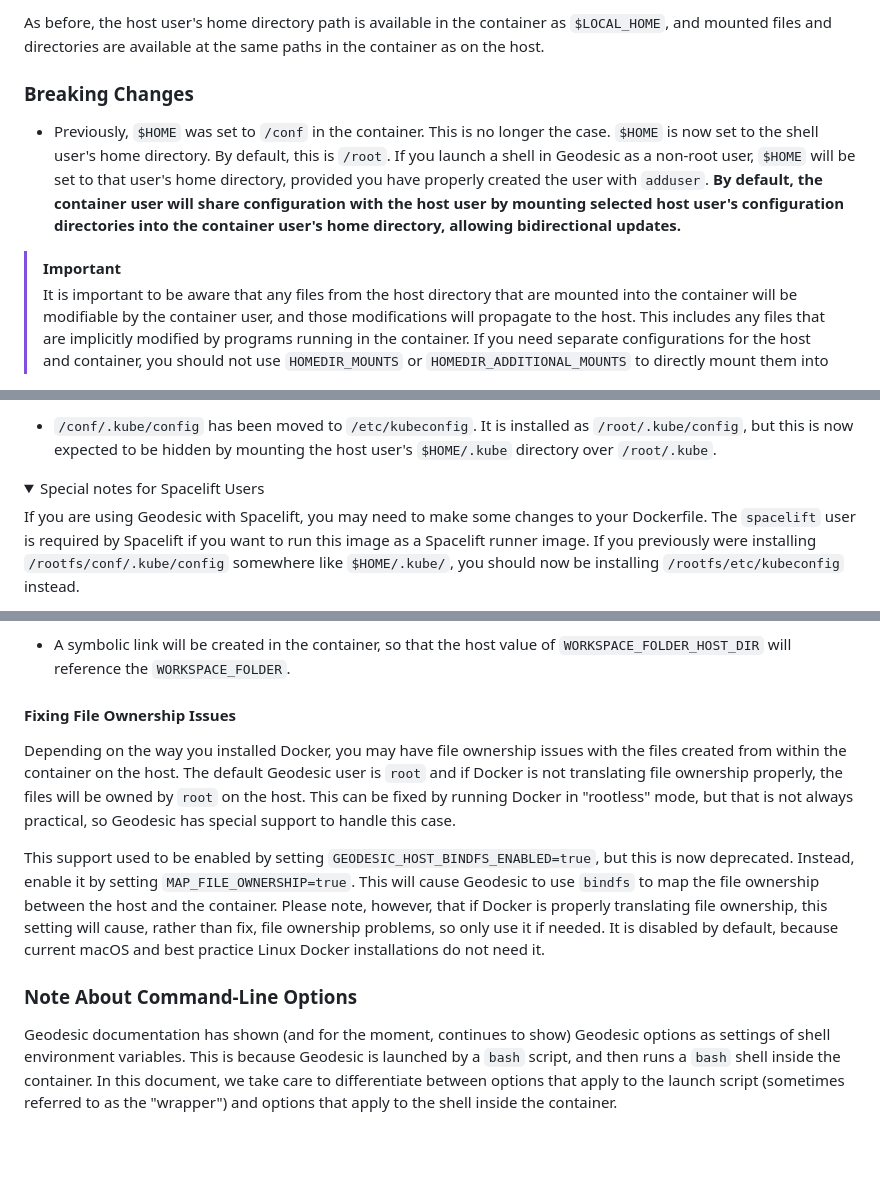
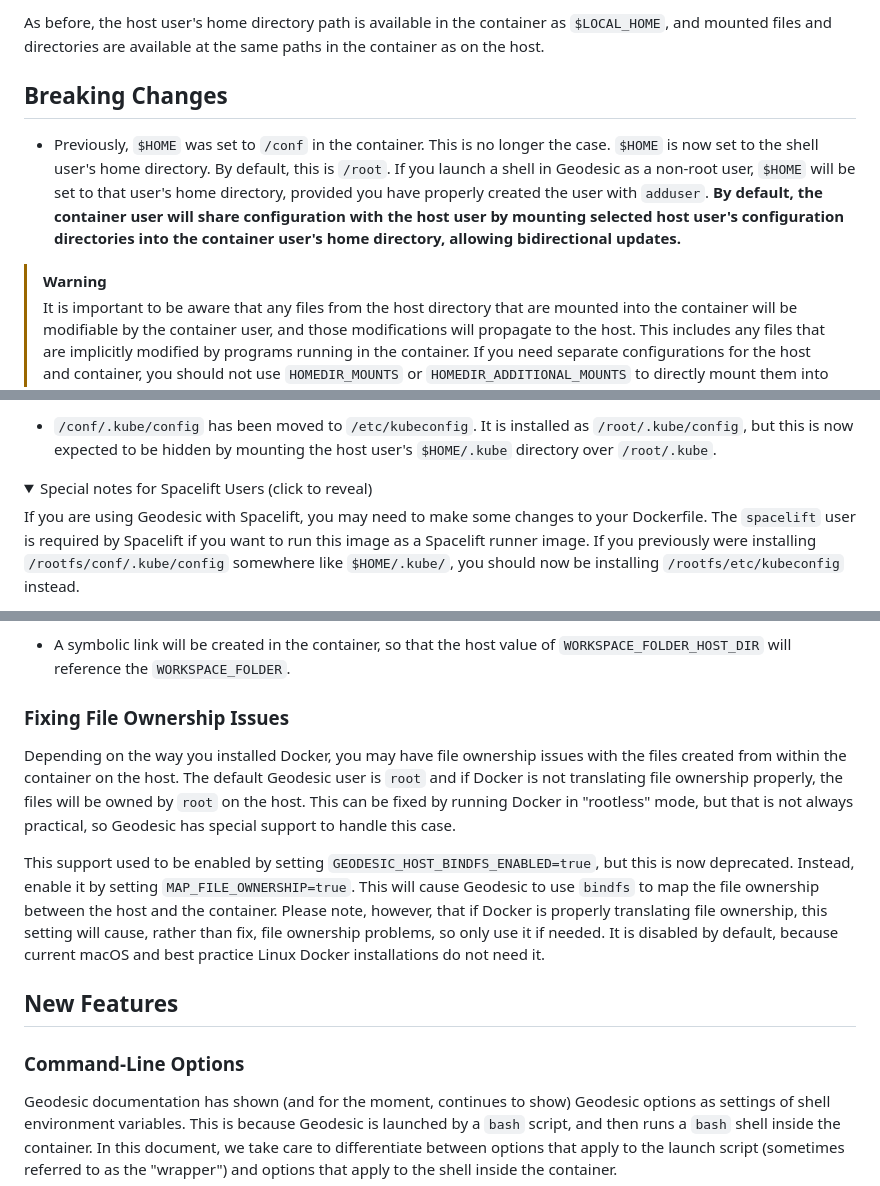
Before and after one commit to cloudposse/geodesic, a Markdown page: ReleaseNotes-v4.md, 3 parts joined by grey strips. Rendered like a GitHub page; folded sections open; blank space fills up the shorter version.

```diff
--- a/ReleaseNotes-v4.md
+++ b/ReleaseNotes-v4.md
@@ -111,7 +111,7 @@ As before, the host user's home directory path is available in the container as
 `$LOCAL_HOME`, and mounted files and directories are available at the same paths
 in the container as on the host.
 
-### Breaking Changes
+## Breaking Changes
 
 - Previously, `$HOME` was set to `/conf` in the container. This is no longer the case.
   `$HOME` is now set to the shell user's home directory. By default, this is `/root`.
@@ -121,7 +121,7 @@ in the container as on the host.
   configuration directories into the container user's home directory, allowing
   bidirectional updates.**
 
-> [!IMPORTANT]
+> [!WARNING]
 > It is important to be aware that any files from the host directory that are mounted into the container
 > will be modifiable by the container user, and those modifications will propagate to the host.
 > This includes any files that are implicitly modified by programs running in the container.
@@ -159,7 +159,7 @@ in the container as on the host.
   `/root/.kube/config`, but this is now expected to be hidden by mounting the
   host user's `$HOME/.kube` directory over `/root/.kube`.
 
-<details><summary>Special notes for Spacelift Users</summary>
+<details><summary>Special notes for Spacelift Users (click to reveal)</summary>
 
 If you are using Geodesic with Spacelift, you may need to make some changes to your Dockerfile.
 The `spacelift` user is required by Spacelift if you want to run this image as a Spacelift runner image.
@@ -395,7 +395,7 @@ The variables are set as follows:
 - A symbolic link will be created in the container, so that the host value of `WORKSPACE_FOLDER_HOST_DIR` will
   reference the `WORKSPACE_FOLDER`.
 
-#### Fixing File Ownership Issues
+### Fixing File Ownership Issues
 
 Depending on the way you installed Docker, you may have file ownership issues with the files created
 from within the container on the host. The default Geodesic user is `root` and if Docker is not translating
@@ -408,7 +408,9 @@ file ownership between the host and the container. Please note, however, that if
 file ownership, this setting will cause, rather than fix, file ownership problems, so only use it if needed.
 It is disabled by default, because current macOS and best practice Linux Docker installations do not need it.
 
-### Note About Command-Line Options
+## New Features
+
+### Command-Line Options
 
 Geodesic documentation has shown (and for the moment, continues to show)
 Geodesic options as settings of shell environment variables. This is because Geodesic
```
Also changed, not shown: other parts of ReleaseNotes-v4.md (+19 -19 lines).
